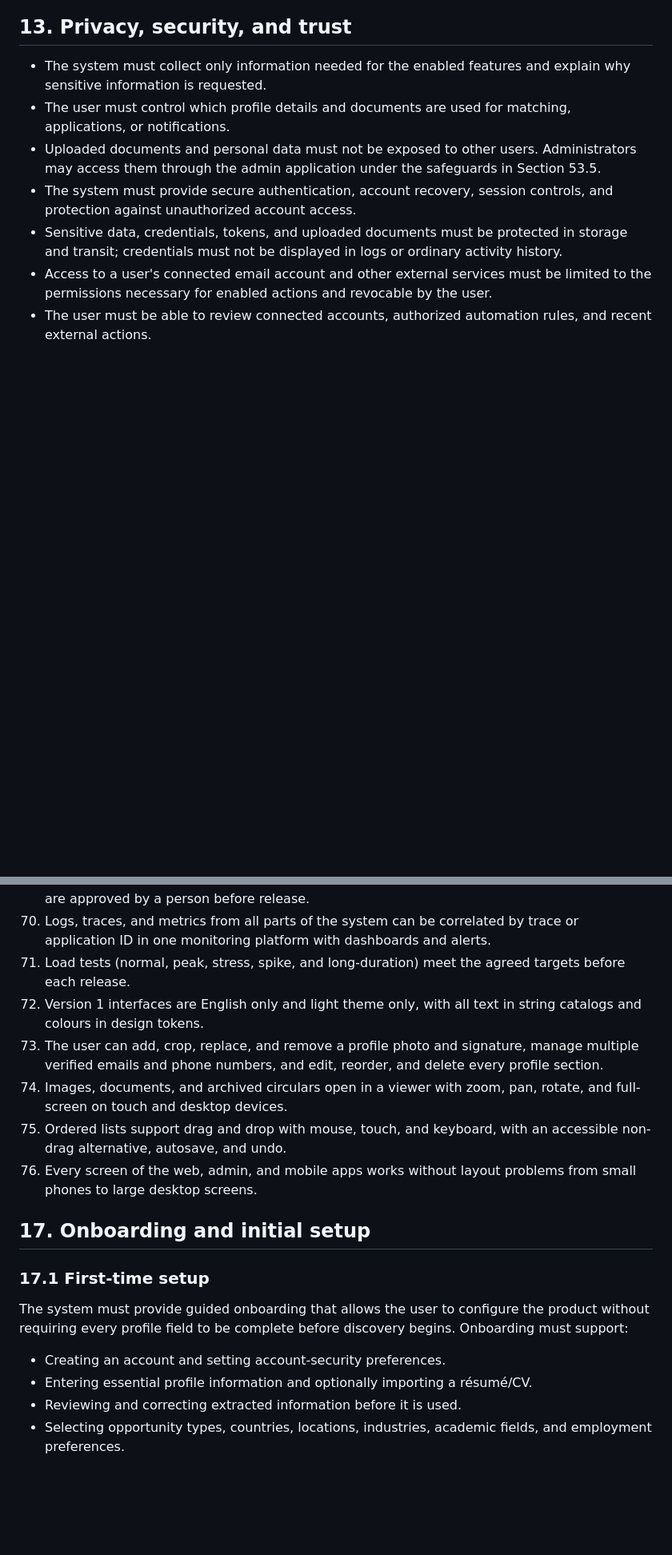
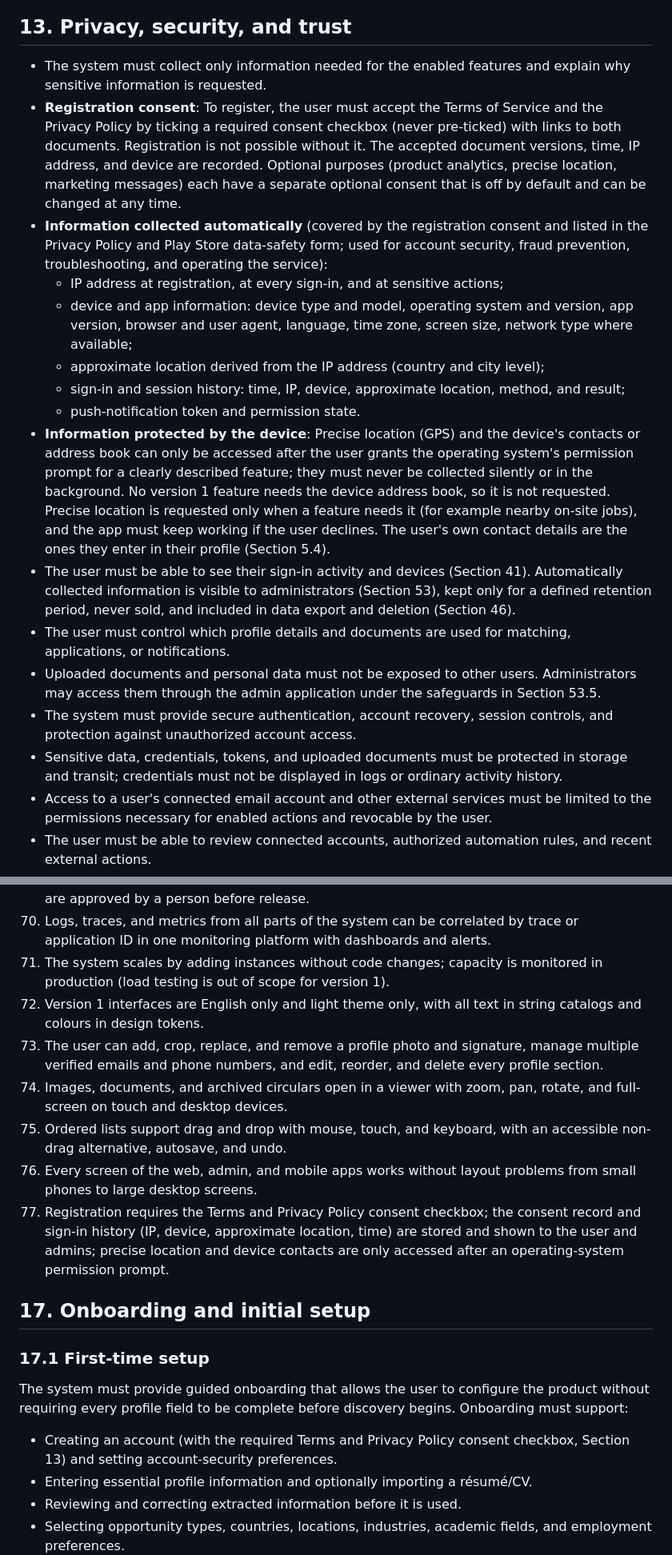
Before and after one commit to saidul-islam-rajib/CareerPilot, a Markdown page: Requirement Analysis/Requirements.md, 2 parts joined by grey strips. Shown at 80% size. GitHub-like rendering; blank space fills up the shorter version.

Commit message:
Unit tests only; add consent and auto-collection
Co-Authored-By: Claude Opus 5.5 <noreply@anthropic.com>

```diff
--- a/Requirement Analysis/Requirements.md
+++ b/Requirement Analysis/Requirements.md
@@ -475,6 +475,15 @@ When status is uncertain, say so and give the user a safe next step. Do not sile
 ## 13. Privacy, security, and trust
 
 - The system must collect only information needed for the enabled features and explain why sensitive information is requested.
+- **Registration consent**: To register, the user must accept the Terms of Service and the Privacy Policy by ticking a required consent checkbox (never pre-ticked) with links to both documents. Registration is not possible without it. The accepted document versions, time, IP address, and device are recorded. Optional purposes (product analytics, precise location, marketing messages) each have a separate optional consent that is off by default and can be changed at any time.
+- **Information collected automatically** (covered by the registration consent and listed in the Privacy Policy and Play Store data-safety form; used for account security, fraud prevention, troubleshooting, and operating the service):
+  - IP address at registration, at every sign-in, and at sensitive actions;
+  - device and app information: device type and model, operating system and version, app version, browser and user agent, language, time zone, screen size, network type where available;
+  - approximate location derived from the IP address (country and city level);
+  - sign-in and session history: time, IP, device, approximate location, method, and result;
+  - push-notification token and permission state.
+- **Information protected by the device**: Precise location (GPS) and the device's contacts or address book can only be accessed after the user grants the operating system's permission prompt for a clearly described feature; they must never be collected silently or in the background. No version 1 feature needs the device address book, so it is not requested. Precise location is requested only when a feature needs it (for example nearby on-site jobs), and the app must keep working if the user declines. The user's own contact details are the ones they enter in their profile (Section 5.4).
+- The user must be able to see their sign-in activity and devices (Section 41). Automatically collected information is visible to administrators (Section 53), kept only for a defined retention period, never sold, and included in data export and deletion (Section 46).
 - The user must control which profile details and documents are used for matching, applications, or notifications.
 - Uploaded documents and personal data must not be exposed to other users. Administrators may access them through the admin application under the safeguards in Section 53.5.
 - The system must provide secure authentication, account recovery, session controls, and protection against unauthorized account access.
@@ -588,12 +597,13 @@ The product is ready for an initial release only when all of the following are d
 68. Third-party integrations, including payment providers, can be added, configured, monitored, and disabled from the admin application without core changes; payments use hosted checkout or tokenization and are confirmed only by verified callbacks or status checks.
 69. Production errors are detected, triaged, and remediated automatically within the limits of Section 24.3; automated fixes include a reproducing test and pass all tests, and sensitive fixes are approved by a person before release.
 70. Logs, traces, and metrics from all parts of the system can be correlated by trace or application ID in one monitoring platform with dashboards and alerts.
-71. Load tests (normal, peak, stress, spike, and long-duration) meet the agreed targets before each release.
+71. The system scales by adding instances without code changes; capacity is monitored in production (load testing is out of scope for version 1).
 72. Version 1 interfaces are English only and light theme only, with all text in string catalogs and colours in design tokens.
 73. The user can add, crop, replace, and remove a profile photo and signature, manage multiple verified emails and phone numbers, and edit, reorder, and delete every profile section.
 74. Images, documents, and archived circulars open in a viewer with zoom, pan, rotate, and full-screen on touch and desktop devices.
 75. Ordered lists support drag and drop with mouse, touch, and keyboard, with an accessible non-drag alternative, autosave, and undo.
 76. Every screen of the web, admin, and mobile apps works without layout problems from small phones to large desktop screens.
+77. Registration requires the Terms and Privacy Policy consent checkbox; the consent record and sign-in history (IP, device, approximate location, time) are stored and shown to the user and admins; precise location and device contacts are only accessed after an operating-system permission prompt.
 
 ## 17. Onboarding and initial setup
 
@@ -601,7 +611,7 @@ The product is ready for an initial release only when all of the following are d
 
 The system must provide guided onboarding that allows the user to configure the product without requiring every profile field to be complete before discovery begins. Onboarding must support:
 
-- Creating an account and setting account-security preferences.
+- Creating an account (with the required Terms and Privacy Policy consent checkbox, Section 13) and setting account-security preferences.
 - Entering essential profile information and optionally importing a résumé/CV.
 - Reviewing and correcting extracted information before it is used.
 - Selecting opportunity types, countries, locations, industries, academic fields, and employment preferences.
```
Also changed, not shown: other parts of Requirement Analysis/Requirements.md (+8 -6 lines).
